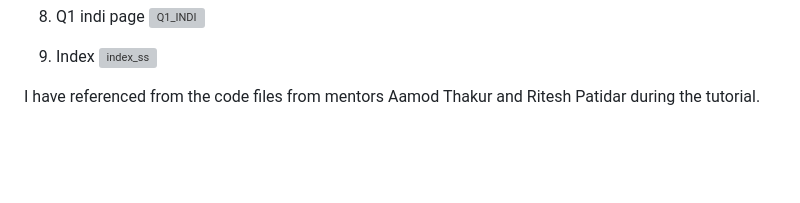
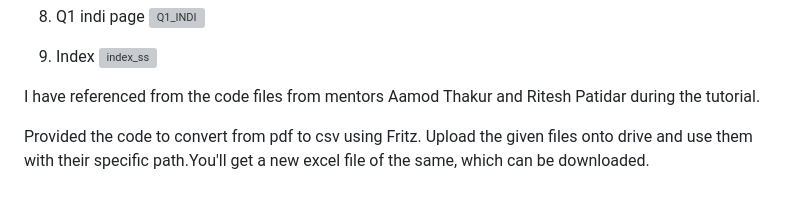
Before and after one commit to ThoshithKautilya19/DCC_Assignment_23110316, a Markdown page: README.md, the part around the change. GitHub-like rendering; blank space fills up the shorter version; grey boxes are pictures that could not be loaded.

```diff
--- a/README.md
+++ b/README.md
@@ -44,3 +44,5 @@ I have provided images for the webpages, for easy following, note the filename,
 ![index_ss](https://github.com/ThoshithKautilya19/DCC_Assignment_23110316/assets/143333995/b214359c-c9eb-42f8-8d53-4a657d0812a1)
 
 I have referenced from the code files from mentors Aamod Thakur and Ritesh Patidar during the tutorial.
+
+Provided the code to convert from pdf to csv using Fritz. Upload the given files onto drive and use them with their specific path.You'll get a new excel file of the same, which can be downloaded.
```
